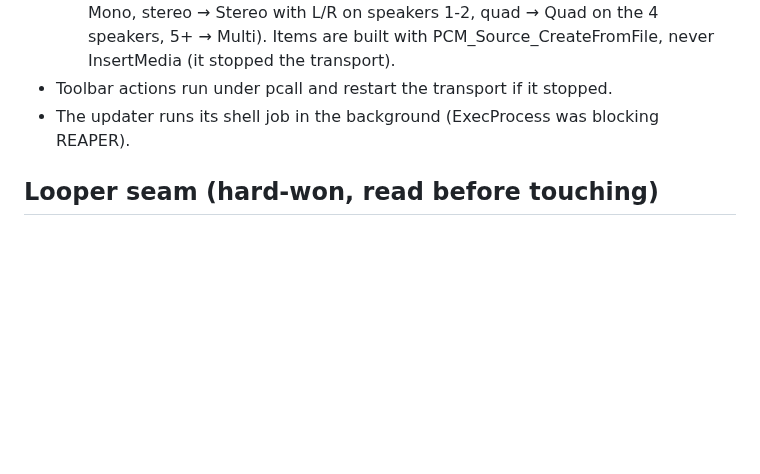
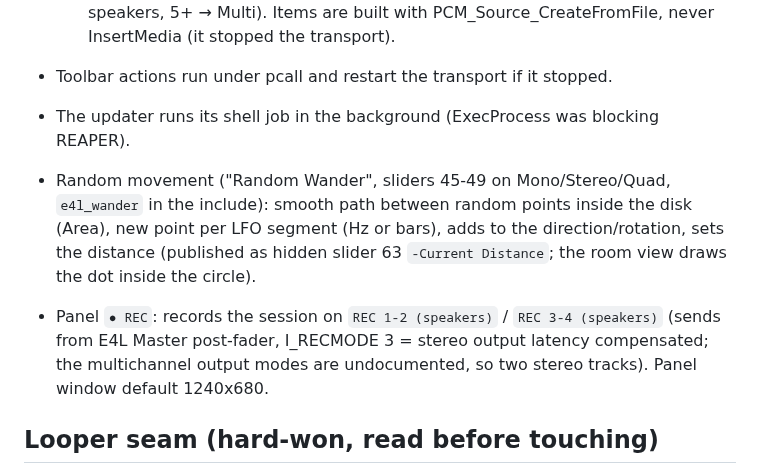
Before and after one commit to KinoLab07/Enveloppe_Live_Reaper, a Markdown page: CLAUDE.md, the part around the change. Rendered like a GitHub page; blank space fills up the shorter version.

```diff
--- a/CLAUDE.md
+++ b/CLAUDE.md
@@ -74,6 +74,14 @@ Licence: GPLv2 (same as E4L). Repo: KinoLab07/enveloppe_live_reaper.
 - Toolbar actions run under pcall and restart the transport if it stopped.
 - The updater runs its shell job in the background (ExecProcess was blocking REAPER).
 
+- Random movement ("Random Wander", sliders 45-49 on Mono/Stereo/Quad, `e4l_wander` in the
+  include): smooth path between random points inside the disk (Area), new point per LFO
+  segment (Hz or bars), adds to the direction/rotation, sets the distance (published as hidden
+  slider 63 `-Current Distance`; the room view draws the dot inside the circle).
+- Panel `● REC`: records the session on `REC 1-2 (speakers)` / `REC 3-4 (speakers)` (sends from
+  E4L Master post-fader, I_RECMODE 3 = stereo output latency compensated; the multichannel
+  output modes are undocumented, so two stereo tracks). Panel window default 1240x680.
+
 ## Looper seam (hard-won, read before touching)
 - Start/stop: output ramp `Start / Stop Fade` (30 ms).
 - Seam: the end of the loop crossfades (`Loop Seam Crossfade`, 50 ms) into the pre-roll
```
Also changed, not shown: README.md (+10 -1 lines), docs/live_panel_editor.png, docs/live_panel_preview.png, 11 other files.
